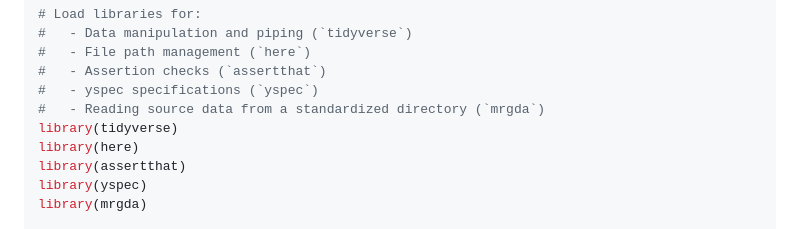
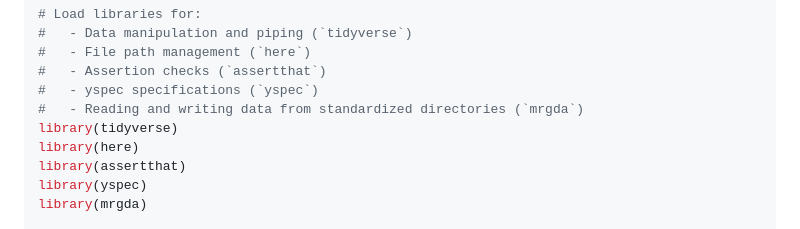
Before and after one commit to metrumresearchgroup/mrgda, a Markdown page: README.md, the part around the change. GitHub-like rendering.

```diff
--- a/README.md
+++ b/README.md
@@ -22,7 +22,7 @@ Status](https://github.com/metrumresearchgroup/mrgda/actions/workflows/main.yaml
 #   - File path management (`here`)
 #   - Assertion checks (`assertthat`)
 #   - yspec specifications (`yspec`)
-#   - Reading source data from a standardized directory (`mrgda`)
+#   - Reading and writing data from standardized directories (`mrgda`)
 library(tidyverse)
 library(here)
 library(assertthat)
```
